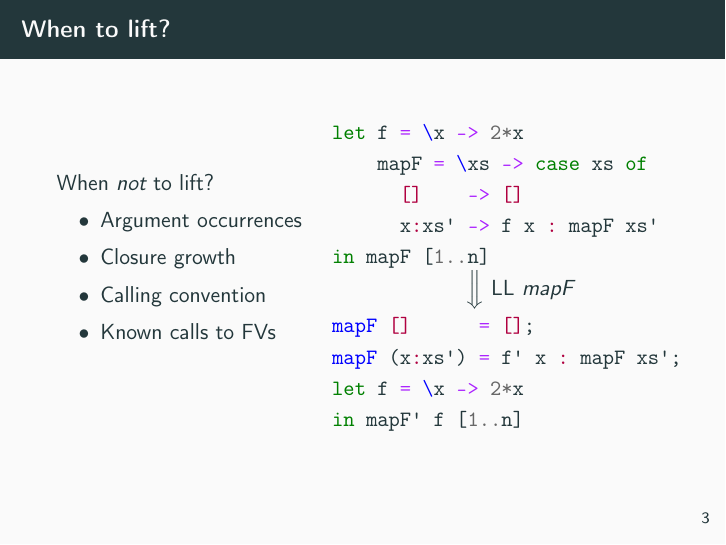
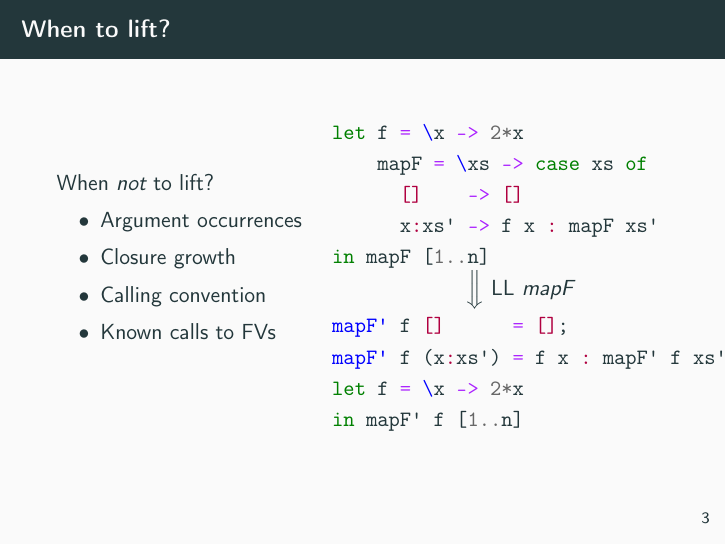
Before and after one commit to sgraf812/sll19, LaTeX slides (slides.tex): page 18 of 36. The pictures show the PDF file slides.pdf that the author committed with the source.

Commit message:
Fix lifting mapF'

```diff
--- a/slides.tex
+++ b/slides.tex
@@ -243,8 +243,8 @@ g' a b n = n : h
         \onslide<11>
         \hspace{0.4\textwidth}$\Big\Downarrow$ LL $\id{mapF}$
         \begin{haskell}
-          mapF []      = [];
-          mapF (x:xs') = f' x : mapF xs';
+          mapF' f []      = [];
+          mapF' f (x:xs') = f x : mapF' f xs';
           let f = \x -> 2*x
           in mapF' f [1..n]
         \end{haskell}
```
Also changed, not shown: slides.pdf.
